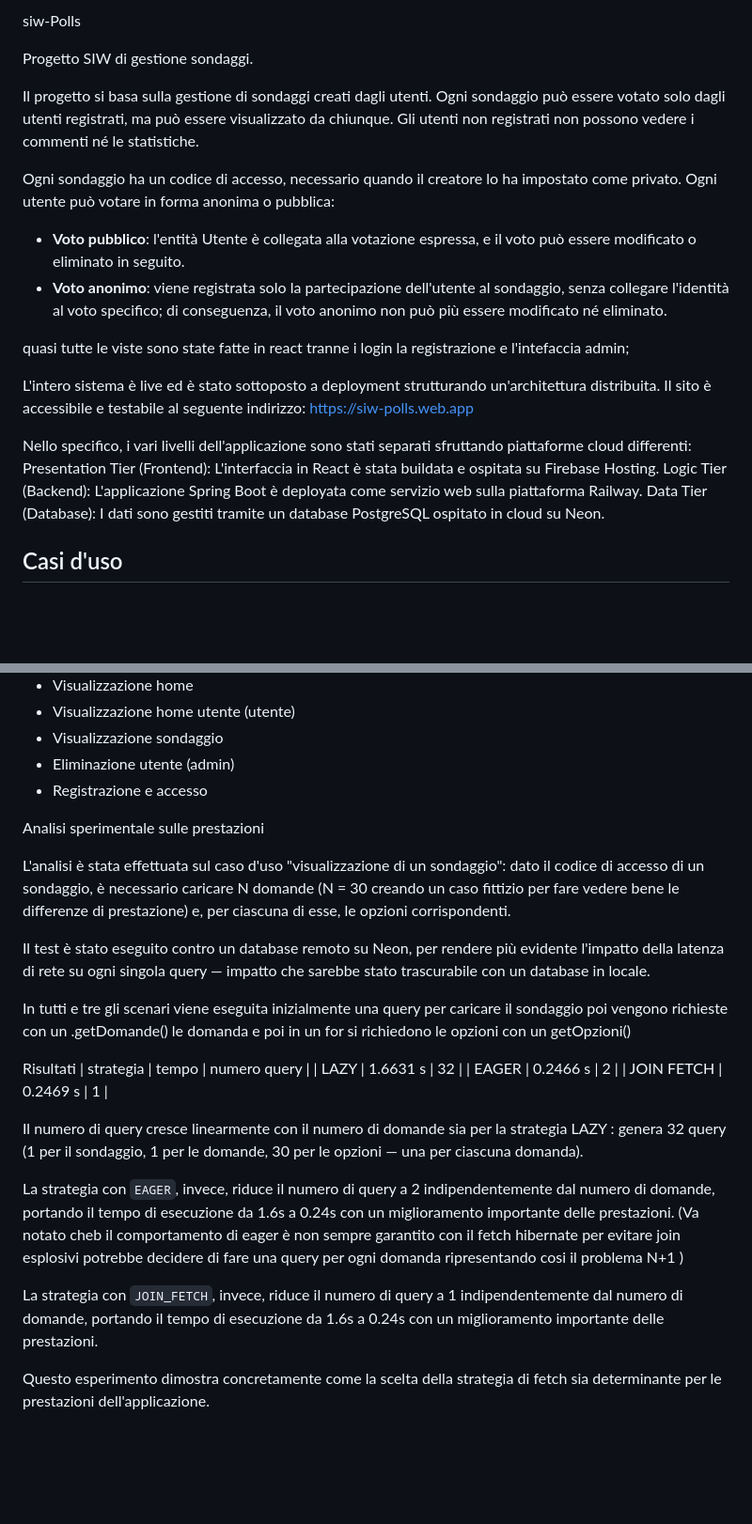
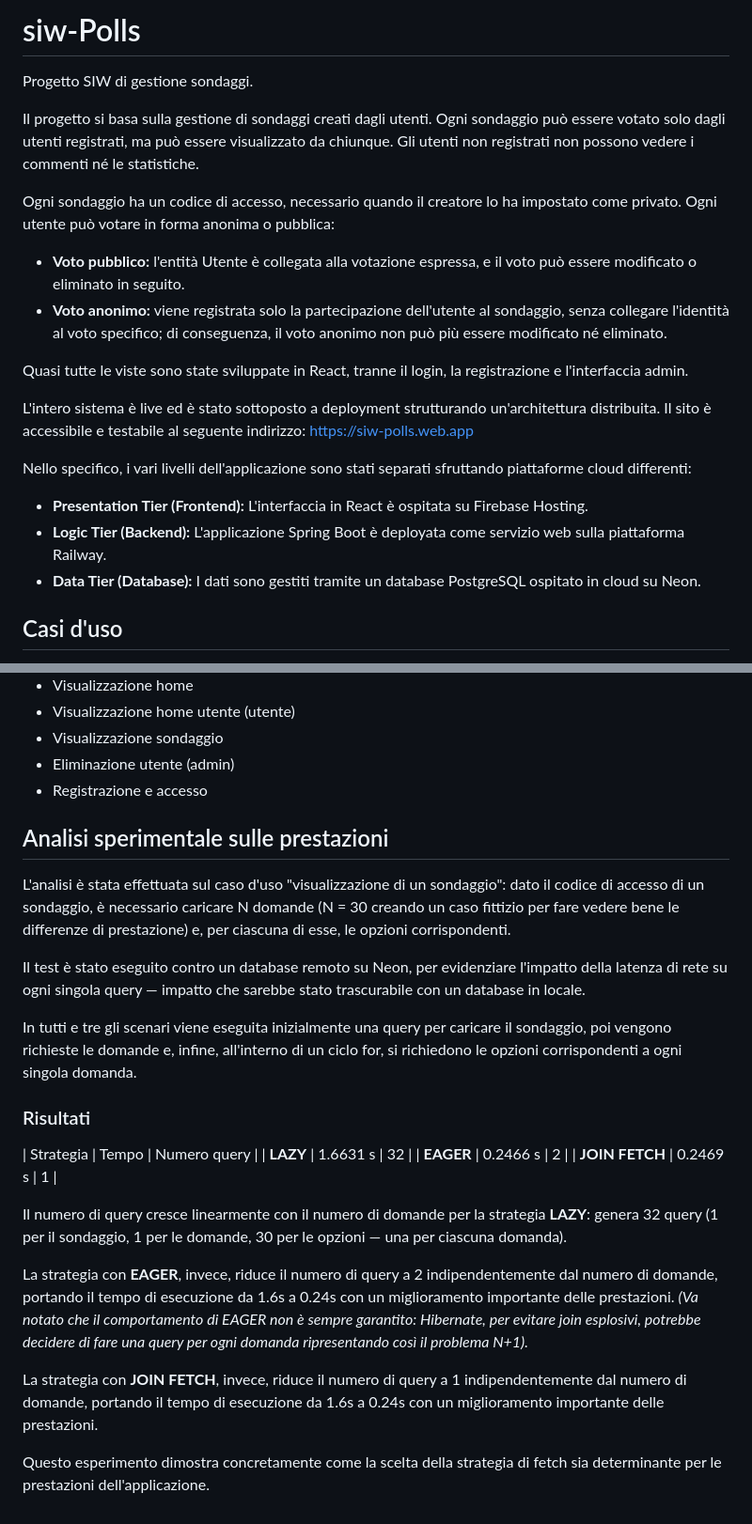
Before and after one commit to alecesa09/SIW-Polls, a Markdown page: README.md, 2 parts joined by grey strips. Shown at 94% size. Rendered like a GitHub page; blank space fills up the shorter version.

Commit message:
Modifica finale README

```diff
--- a/README.md
+++ b/README.md
@@ -1,22 +1,21 @@
-siw-Polls
+# siw-Polls
 
 Progetto SIW di gestione sondaggi.
 
-Il progetto si basa sulla gestione di sondaggi creati dagli utenti. Ogni sondaggio può essere votato solo dagli utenti registrati, ma può essere visualizzato da chiunque.
-Gli utenti non registrati non possono vedere i commenti né le statistiche.
+Il progetto si basa sulla gestione di sondaggi creati dagli utenti. Ogni sondaggio può essere votato solo dagli utenti registrati, ma può essere visualizzato da chiunque. Gli utenti non registrati non possono vedere i commenti né le statistiche.
 
 Ogni sondaggio ha un codice di accesso, necessario quando il creatore lo ha impostato come privato. Ogni utente può votare in forma anonima o pubblica:
-- **Voto pubblico**: l'entità Utente è collegata alla votazione espressa, e il voto può essere modificato o eliminato in seguito.
-- **Voto anonimo**: viene registrata solo la partecipazione dell'utente al sondaggio, senza collegare l'identità al voto specifico; di conseguenza, il voto anonimo non può più essere modificato né eliminato.
+- **Voto pubblico:** l'entità Utente è collegata alla votazione espressa, e il voto può essere modificato o eliminato in seguito.
+- **Voto anonimo:** viene registrata solo la partecipazione dell'utente al sondaggio, senza collegare l'identità al voto specifico; di conseguenza, il voto anonimo non può più essere modificato né eliminato.
 
-quasi tutte le viste sono state fatte in react tranne i login la registrazione  e l'intefaccia admin;
+Quasi tutte le viste sono state sviluppate in React, tranne il login, la registrazione e l'interfaccia admin.
 
 L'intero sistema è live ed è stato sottoposto a deployment strutturando un'architettura distribuita. Il sito è accessibile e testabile al seguente indirizzo: https://siw-polls.web.app
 
 Nello specifico, i vari livelli dell'applicazione sono stati separati sfruttando piattaforme cloud differenti:
-Presentation Tier (Frontend): L'interfaccia in React è stata buildata e ospitata su Firebase Hosting.
-Logic Tier (Backend): L'applicazione Spring Boot è deployata come servizio web sulla piattaforma Railway.
-Data Tier (Database): I dati sono gestiti tramite un database PostgreSQL ospitato in cloud su Neon.
+* **Presentation Tier (Frontend):** L'interfaccia in React è ospitata su Firebase Hosting.
+* **Logic Tier (Backend):** L'applicazione Spring Boot è deployata come servizio web sulla piattaforma Railway.
+* **Data Tier (Database):** I dati sono gestiti tramite un database PostgreSQL ospitato in cloud su Neon.
 
 ## Casi d'uso
 - Creazione sondaggio (utente)
@@ -31,26 +30,25 @@ Data Tier (Database): I dati sono gestiti tramite un database PostgreSQL ospitat
 - Eliminazione utente (admin)
 - Registrazione e accesso
 
-Analisi sperimentale sulle prestazioni
+## Analisi sperimentale sulle prestazioni
 
-L'analisi è stata effettuata sul caso d'uso "visualizzazione di un sondaggio": dato il codice di accesso di un sondaggio, è necessario caricare N domande (N = 30 creando un caso fittizio per fare vedere bene le differenze di prestazione)
-e, per ciascuna di esse, le opzioni corrispondenti.
+L'analisi è stata effettuata sul caso d'uso "visualizzazione di un sondaggio": dato il codice di accesso di un sondaggio, è necessario caricare N domande (N = 30 creando un caso fittizio per fare vedere bene le differenze di prestazione) e, per ciascuna di esse, le opzioni corrispondenti.
 
-Il test è stato eseguito contro un database remoto su Neon, per rendere più evidente l'impatto della latenza di rete su ogni singola query — impatto che sarebbe stato trascurabile con un database in locale.
+Il test è stato eseguito contro un database remoto su Neon, per evidenziare l'impatto della latenza di rete su ogni singola query — impatto che sarebbe stato trascurabile con un database in locale.
 
-In tutti e tre gli scenari viene eseguita inizialmente una query per caricare il sondaggio poi vengono richieste con un .getDomande() le domanda e poi in un for si richiedono le opzioni con un getOpzioni()
+In tutti e tre gli scenari viene eseguita inizialmente una query per caricare il sondaggio, poi vengono richieste le domande e, infine, all'interno di un ciclo for, si richiedono le opzioni corrispondenti a ogni singola domanda.
 
-Risultati
-| strategia  | tempo    | numero query |
-| LAZY       | 1.6631 s |      32      |
-| EAGER      | 0.2466 s |       2      |
-| JOIN FETCH | 0.2469 s |       1      |
+### Risultati
 
-Il numero di query cresce linearmente con il numero di domande sia per la strategia LAZY : genera 32 query (1 per il sondaggio, 1 per le domande, 30 per le opzioni — una per ciascuna domanda).
+| Strategia      |   Tempo  | Numero query |
+| **LAZY**       | 1.6631 s |      32      |
+| **EAGER**      | 0.2466 s |       2      |
+| **JOIN FETCH** | 0.2469 s |       1      |
 
-La strategia con `EAGER`, invece, riduce il numero di query a 2 indipendentemente dal numero di domande, portando il tempo di esecuzione da 1.6s a 0.24s con un miglioramento importante delle prestazioni.
-(Va notato cheb il comportamento di eager è non sempre garantito con il fetch hibernate per evitare join esplosivi potrebbe decidere di fare una query per ogni domanda ripresentando cosi il problema N+1 )
+Il numero di query cresce linearmente con il numero di domande per la strategia **LAZY**: genera 32 query (1 per il sondaggio, 1 per le domande, 30 per le opzioni — una per ciascuna domanda).
 
-La strategia con `JOIN_FETCH`, invece, riduce il numero di query a 1 indipendentemente dal numero di domande, portando il tempo di esecuzione da 1.6s a 0.24s con un miglioramento importante delle prestazioni.
+La strategia con **EAGER**, invece, riduce il numero di query a 2 indipendentemente dal numero di domande, portando il tempo di esecuzione da 1.6s a 0.24s con un miglioramento importante delle prestazioni. *(Va notato che il comportamento di EAGER non è sempre garantito: Hibernate, per evitare join esplosivi, potrebbe decidere di fare una query per ogni domanda ripresentando così il problema N+1).*
+
+La strategia con **JOIN FETCH**, invece, riduce il numero di query a 1 indipendentemente dal numero di domande, portando il tempo di esecuzione da 1.6s a 0.24s con un miglioramento importante delle prestazioni.
 
 Questo esperimento dimostra concretamente come la scelta della strategia di fetch sia determinante per le prestazioni dell'applicazione.
```
